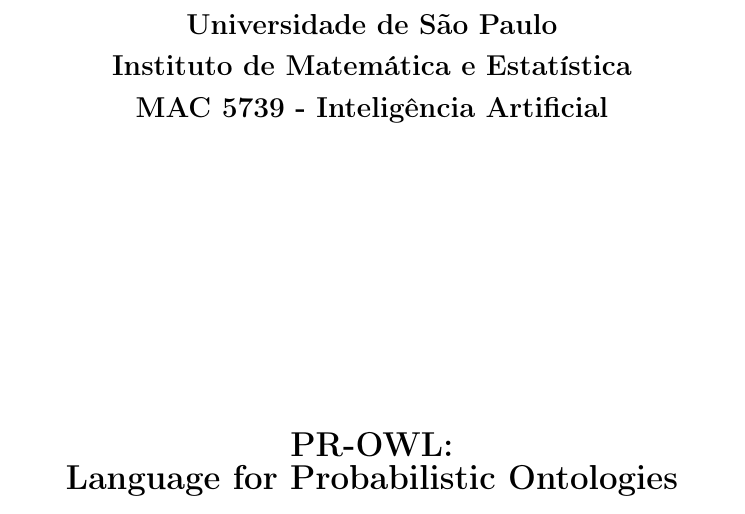
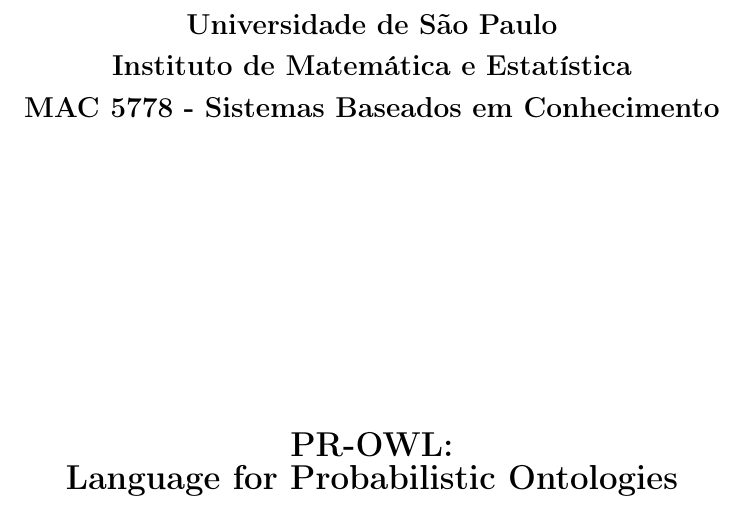
Before and after one commit to NonWhite/Pr_Owl, a LaTeX document (doc/main.tex, which reads doc/tex/capa.tex): part of page 1 of 2, cut so that both start at the same text. Compiled offline with pdfLaTeX.

Commit message:
version 0.2: changes in capa

```diff
--- a/doc/tex/capa.tex
+++ b/doc/tex/capa.tex
@@ -5,7 +5,7 @@
 		\large
 		\hspace*{0cm}Universidade de São Paulo \\
 		\hspace*{0cm}Instituto de Matemática e Estatística \\
-		\hspace*{0cm}MAC 5739 - Inteligência Artificial  \\
+		\hspace*{0cm}MAC 5778 - Sistemas Baseados em Conhecimento\\
 	\end{center}
 }
 
```
Also changed, not shown: doc/main.pdf.
